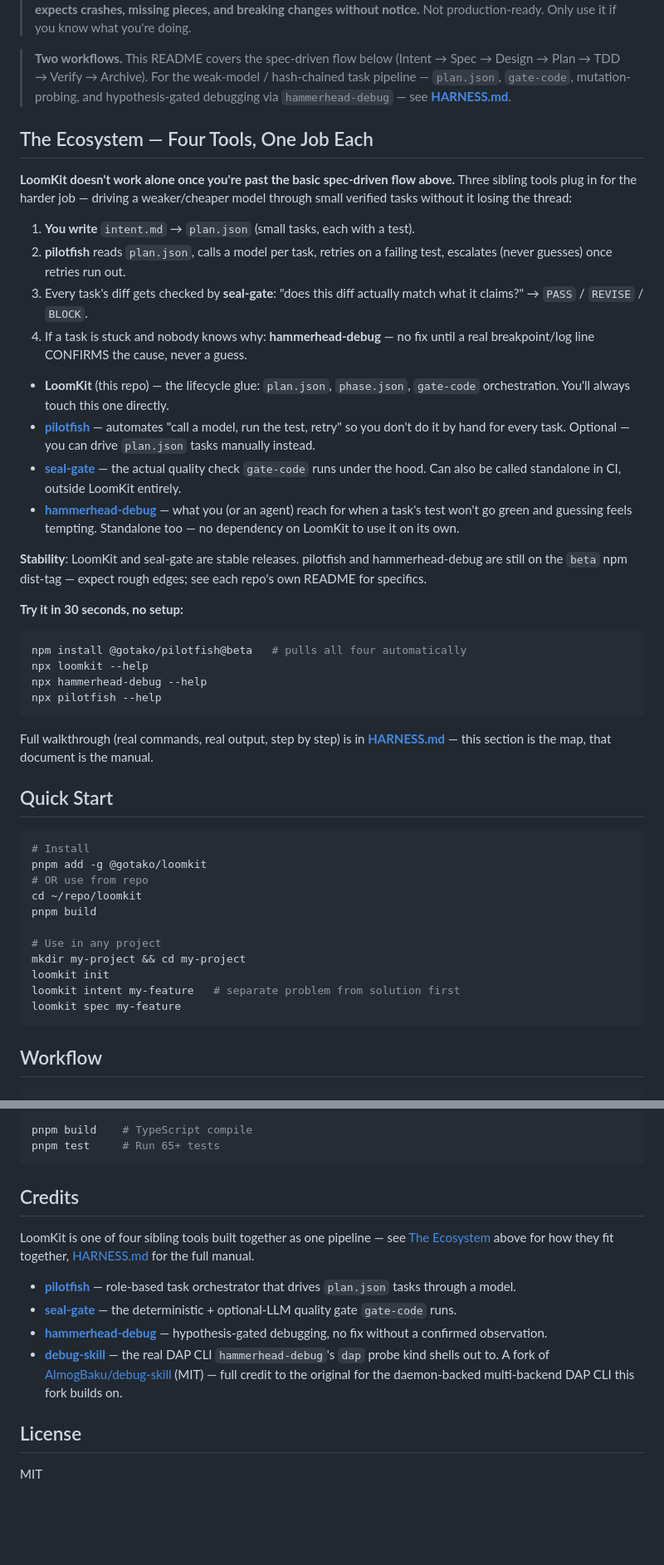
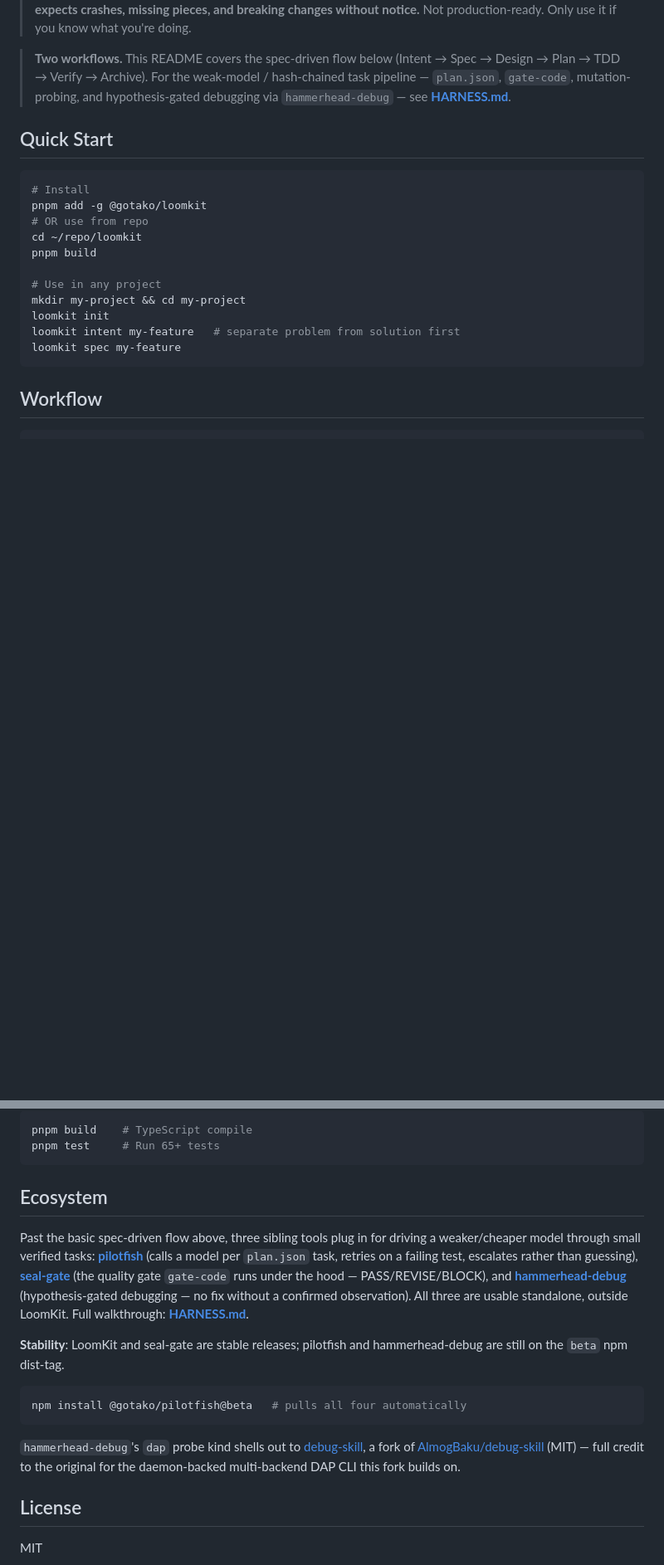
Before and after one commit to rfcclub/loomkit, a Markdown page: README.md, 2 parts joined by grey strips. Shown at 83% size. Drawn GitHub-style; blank space fills up the shorter version.

Commit message:
docs: lead README with what LoomKit itself does, move ecosystem tour to the end
Package's own Quick Start/Workflow/Commands/Skills/Adapters now come
right after the install banners. The 4-tool ecosystem tour (previously
duplicated between its own section and Credits) is now one trimmed
section near the bottom, not the first thing after the title.

Co-Authored-By: Claude Sonnet 5 <noreply@anthropic.com>
Claude-Session: https://claude.ai/code/session_01UE7aBnumCnLv8wWn3w56d9

````diff
--- a/README.md
+++ b/README.md
@@ -17,54 +17,6 @@ Intent-guided spec-driven design framework with TDD superpowers. For AI agents a
 > weak-model / hash-chained task pipeline — `plan.json`, `gate-code`,
 > mutation-probing, and hypothesis-gated debugging via
 > `hammerhead-debug` — see **[HARNESS.md](./HARNESS.md)**.
-
-## The Ecosystem — Four Tools, One Job Each
-
-**LoomKit doesn't work alone once you're past the basic spec-driven
-flow above.** Three sibling tools plug in for the harder job — driving
-a weaker/cheaper model through small verified tasks without it losing
-the thread:
-
-1. **You write** `intent.md` → `plan.json` (small tasks, each with a
-   test).
-2. **pilotfish** reads `plan.json`, calls a model per task, retries on
-   a failing test, escalates (never guesses) once retries run out.
-3. Every task's diff gets checked by **seal-gate**: "does this diff
-   actually match what it claims?" → `PASS` / `REVISE` / `BLOCK`.
-4. If a task is stuck and nobody knows why: **hammerhead-debug** — no
-   fix until a real breakpoint/log line CONFIRMS the cause, never a
-   guess.
-
-- **LoomKit** (this repo) — the lifecycle glue: `plan.json`,
-  `phase.json`, `gate-code` orchestration. You'll always touch this
-  one directly.
-- **[pilotfish](https://github.com/rfcclub/pilotfish)** — automates
-  "call a model, run the test, retry" so you don't do it by hand for
-  every task. Optional — you can drive `plan.json` tasks manually
-  instead.
-- **[seal-gate](https://github.com/rfcclub/seal-gate)** — the actual
-  quality check `gate-code` runs under the hood. Can also be called
-  standalone in CI, outside LoomKit entirely.
-- **[hammerhead-debug](https://github.com/rfcclub/hammerhead-debug)** —
-  what you (or an agent) reach for when a task's test won't go green
-  and guessing feels tempting. Standalone too — no dependency on
-  LoomKit to use it on its own.
-
-**Stability**: LoomKit and seal-gate are stable releases. pilotfish and
-hammerhead-debug are still on the `beta` npm dist-tag — expect rough
-edges; see each repo's own README for specifics.
-
-**Try it in 30 seconds, no setup:**
-```bash
-npm install @gotako/pilotfish@beta   # pulls all four automatically
-npx loomkit --help
-npx hammerhead-debug --help
-npx pilotfish --help
-```
-
-Full walkthrough (real commands, real output, step by step) is in
-**[HARNESS.md](./HARNESS.md)** — this section is the map, that
-document is the manual.
 
 ## Quick Start
 
@@ -157,23 +109,31 @@ pnpm build    # TypeScript compile
 pnpm test     # Run 65+ tests
 ```
 
-## Credits
+## Ecosystem
 
-LoomKit is one of four sibling tools built together as one pipeline —
-see [The Ecosystem](#the-ecosystem--four-tools-one-job-each) above for
-how they fit together, [HARNESS.md](./HARNESS.md) for the full manual.
+Past the basic spec-driven flow above, three sibling tools plug in for
+driving a weaker/cheaper model through small verified tasks:
+**[pilotfish](https://github.com/rfcclub/pilotfish)** (calls a model
+per `plan.json` task, retries on a failing test, escalates rather than
+guessing), **[seal-gate](https://github.com/rfcclub/seal-gate)** (the
+quality gate `gate-code` runs under the hood — PASS/REVISE/BLOCK), and
+**[hammerhead-debug](https://github.com/rfcclub/hammerhead-debug)**
+(hypothesis-gated debugging — no fix without a confirmed observation).
+All three are usable standalone, outside LoomKit. Full walkthrough:
+**[HARNESS.md](./HARNESS.md)**.
 
-- **[pilotfish](https://github.com/rfcclub/pilotfish)** — role-based
-  task orchestrator that drives `plan.json` tasks through a model.
-- **[seal-gate](https://github.com/rfcclub/seal-gate)** — the
-  deterministic + optional-LLM quality gate `gate-code` runs.
-- **[hammerhead-debug](https://github.com/rfcclub/hammerhead-debug)** —
-  hypothesis-gated debugging, no fix without a confirmed observation.
-- **[debug-skill](https://github.com/rfcclub/debug-skill)** — the real
-  DAP CLI `hammerhead-debug`'s `dap` probe kind shells out to. A fork
-  of [AlmogBaku/debug-skill](https://github.com/AlmogBaku/debug-skill)
-  (MIT) — full credit to the original for the daemon-backed
-  multi-backend DAP CLI this fork builds on.
+**Stability**: LoomKit and seal-gate are stable releases; pilotfish and
+hammerhead-debug are still on the `beta` npm dist-tag.
+
+```bash
+npm install @gotako/pilotfish@beta   # pulls all four automatically
+```
+
+`hammerhead-debug`'s `dap` probe kind shells out to
+[debug-skill](https://github.com/rfcclub/debug-skill), a fork of
+[AlmogBaku/debug-skill](https://github.com/AlmogBaku/debug-skill)
+(MIT) — full credit to the original for the daemon-backed
+multi-backend DAP CLI this fork builds on.
 
 ## License
 
````
